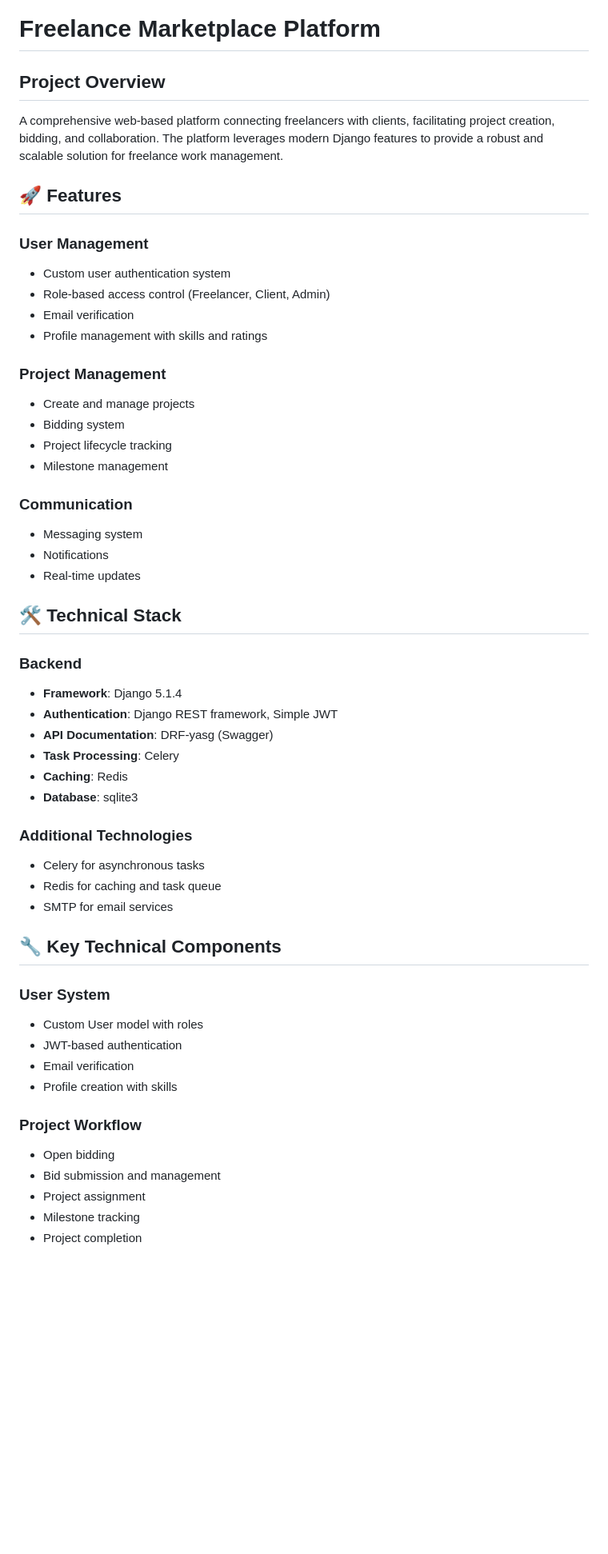
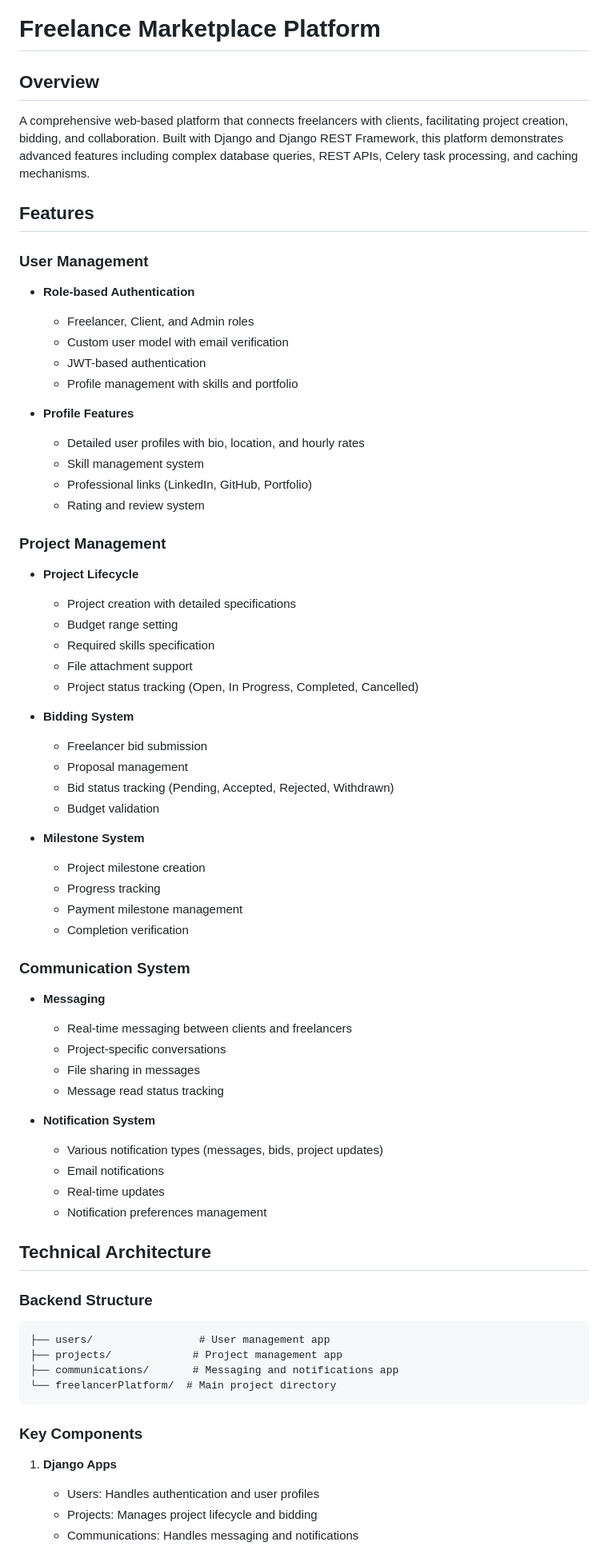
Before and after one commit to annanoaa/freelancerPlatform, a Markdown page: README.md, the part around one of its changes. Shown at 80% size. Drawn GitHub-style; blank space fills up the shorter version.

Commit message:
README added

````diff
--- a/README.md
+++ b/README.md
@@ -1,55 +1,69 @@
 # Freelance Marketplace Platform
 
-## Project Overview
+## Overview
+A comprehensive web-based platform that connects freelancers with clients, facilitating project creation, bidding, and collaboration. Built with Django and Django REST Framework, this platform demonstrates advanced features including complex database queries, REST APIs, Celery task processing, and caching mechanisms.
 
-A comprehensive web-based platform connecting freelancers with clients, facilitating project creation, bidding, and collaboration. The platform leverages modern Django features to provide a robust and scalable solution for freelance work management.
-
-## 🚀 Features
+## Features
 
 ### User Management
-- Custom user authentication system
-- Role-based access control (Freelancer, Client, Admin)
-- Email verification
-- Profile management with skills and ratings
+- **Role-based Authentication**
+  - Freelancer, Client, and Admin roles
+  - Custom user model with email verification
+  - JWT-based authentication
+  - Profile management with skills and portfolio
+
+- **Profile Features**
+  - Detailed user profiles with bio, location, and hourly rates
+  - Skill management system
+  - Professional links (LinkedIn, GitHub, Portfolio)
+  - Rating and review system
 
 ### Project Management
-- Create and manage projects
-- Bidding system
-- Project lifecycle tracking
-- Milestone management
+- **Project Lifecycle**
+  - Project creation with detailed specifications
+  - Budget range setting
+  - Required skills specification
+  - File attachment support
+  - Project status tracking (Open, In Progress, Completed, Cancelled)
 
-### Communication
-- Messaging system
-- Notifications
-- Real-time updates
+- **Bidding System**
+  - Freelancer bid submission
+  - Proposal management
+  - Bid status tracking (Pending, Accepted, Rejected, Withdrawn)
+  - Budget validation
 
-## 🛠 Technical Stack
+- **Milestone System**
+  - Project milestone creation
+  - Progress tracking
+  - Payment milestone management
+  - Completion verification
 
-### Backend
-- **Framework**: Django 5.1.4
-- **Authentication**: Django REST framework, Simple JWT
-- **API Documentation**: DRF-yasg (Swagger)
-- **Task Processing**: Celery
-- **Caching**: Redis
-- **Database**: sqlite3
+### Communication System
+- **Messaging**
+  - Real-time messaging between clients and freelancers
+  - Project-specific conversations
+  - File sharing in messages
+  - Message read status tracking
 
-### Additional Technologies
-- Celery for asynchronous tasks
-- Redis for caching and task queue
-- SMTP for email services
+- **Notification System**
+  - Various notification types (messages, bids, project updates)
+  - Email notifications
+  - Real-time updates
+  - Notification preferences management
 
-## 🔧 Key Technical Components
+## Technical Architecture
 
-### User System
-- Custom User model with roles
-- JWT-based authentication
-- Email verification
-- Profile creation with skills
+### Backend Structure
+```
+├── users/                 # User management app
+├── projects/             # Project management app
+├── communications/       # Messaging and notifications app
+└── freelancerPlatform/  # Main project directory
+```
 
-### Project Workflow
-- Open bidding
-- Bid submission and management
-- Project assignment
-- Milestone tracking
-- Project completion
+### Key Components
+1. **Django Apps**
+   - Users: Handles authentication and user profiles
+   - Projects: Manages project lifecycle and bidding
+   - Communications: Handles messaging and notifications
 
````
Also changed, not shown: other parts of README.md (+80 -56 lines).
